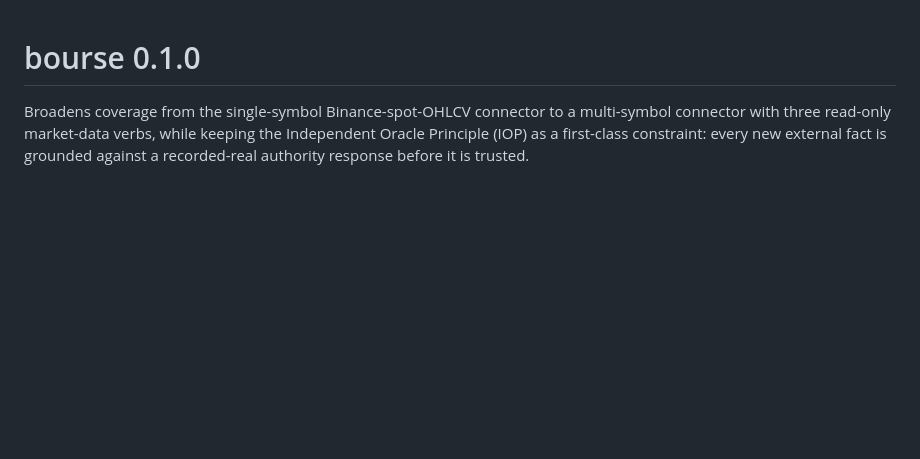
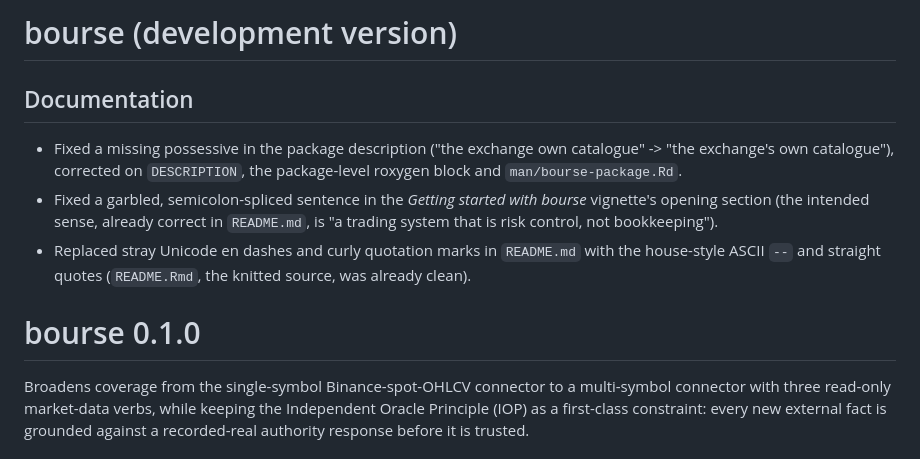
Before and after one commit to max578/bourse, a Markdown page: NEWS.md, the part around the change. GitHub-like rendering; blank space fills up the shorter version.

Commit message:
docs: add (development version) NEWS heading for this branch's doc fixes

```diff
--- a/NEWS.md
+++ b/NEWS.md
@@ -1,3 +1,17 @@
+# bourse (development version)
+
+## Documentation
+
+* Fixed a missing possessive in the package description ("the exchange own
+  catalogue" -> "the exchange's own catalogue"), corrected on `DESCRIPTION`,
+  the package-level roxygen block and `man/bourse-package.Rd`.
+* Fixed a garbled, semicolon-spliced sentence in the *Getting started with
+  bourse* vignette's opening section (the intended sense, already correct in
+  `README.md`, is "a trading system that is risk control, not bookkeeping").
+* Replaced stray Unicode en dashes and curly quotation marks in `README.md`
+  with the house-style ASCII `--` and straight quotes (`README.Rmd`, the
+  knitted source, was already clean).
+
 # bourse 0.1.0
 
 Broadens coverage from the single-symbol Binance-spot-OHLCV connector to a
```
